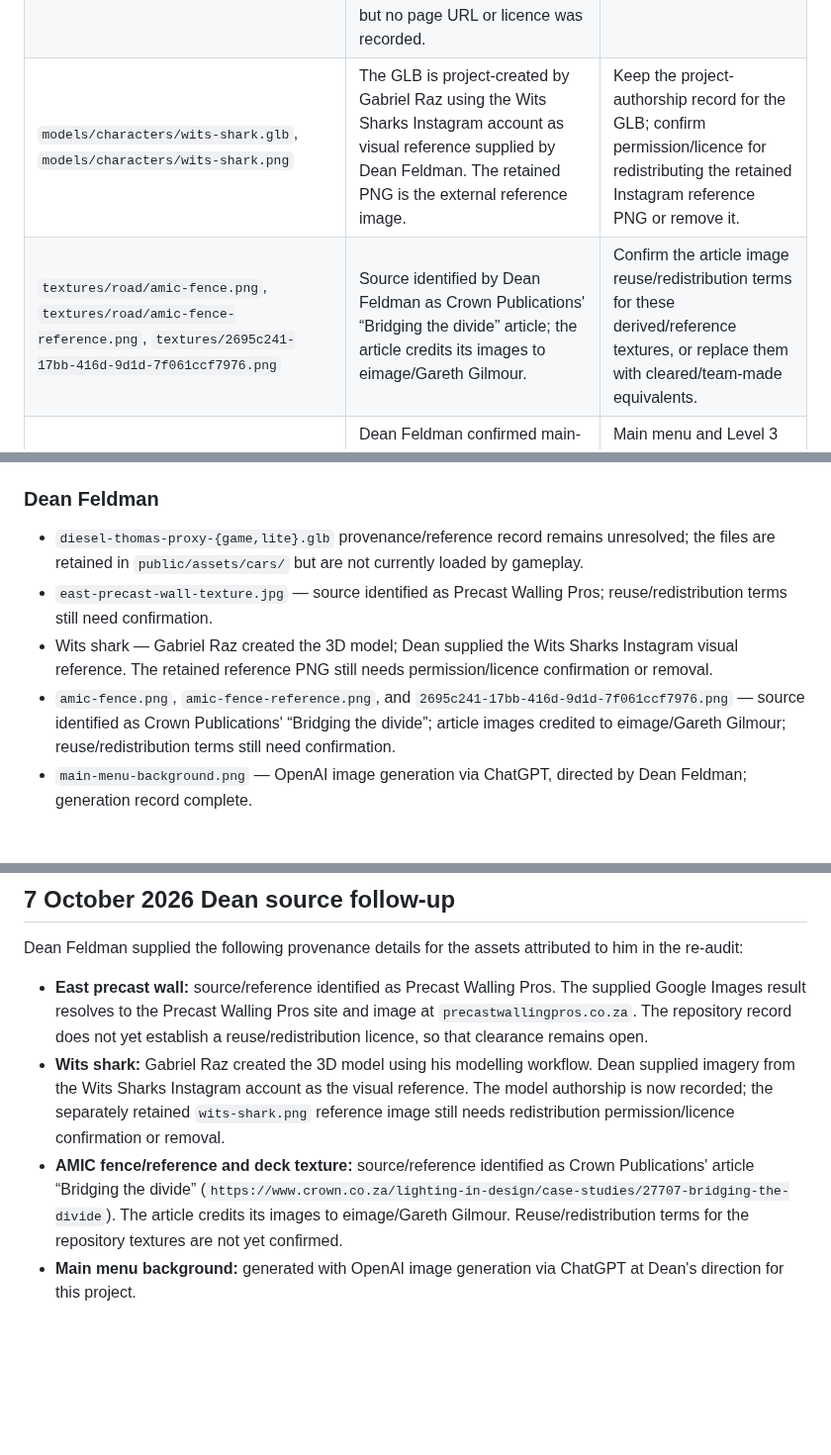
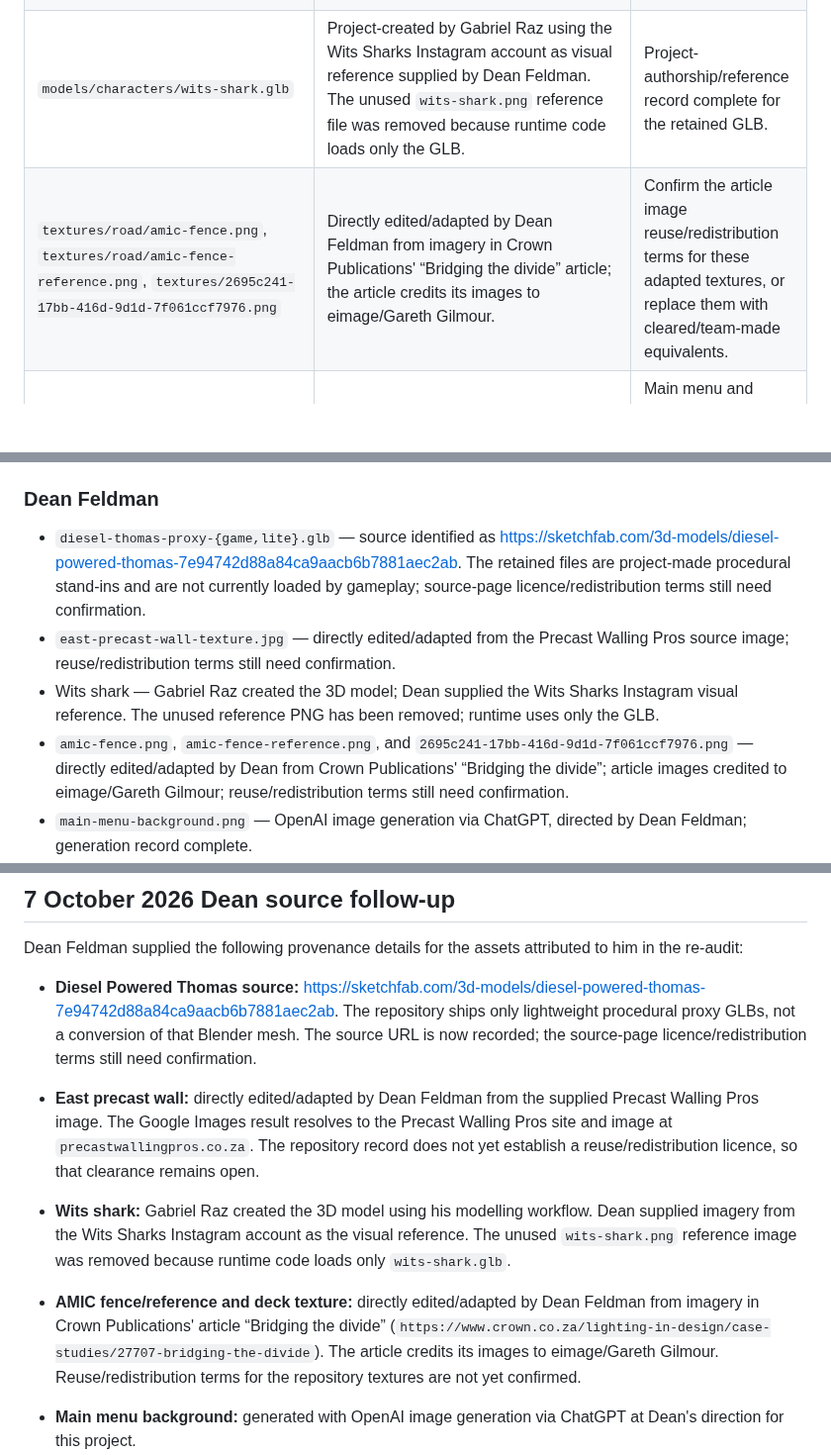
Before and after one commit to DeanFeldman/Wits-commute-simulator, a Markdown page: docs/ASSETS_AND_CREDITS.md, 3 parts joined by grey strips. Shown at 99% size. Rendered like a GitHub page; blank space fills up the shorter version.

Commit message:
docs: record edited source assets and Thomas source

```diff
--- a/docs/ASSETS_AND_CREDITS.md
+++ b/docs/ASSETS_AND_CREDITS.md
@@ -808,8 +808,8 @@ team-authored or properly licensed alternatives.
 | `audio/level1/car-door-shut.mp3` | No embedded or repository source record. | Source URL, author and licence, or replacement. |
 | `audio/level1/idle-car.wav` | No embedded or repository source record. | Source URL, author and licence, or replacement. |
 | `audio/level1/collision-hit.mp3` | Supplied as `freesound_community-fast-collision-reverb-14611.mp3`; used for pothole and parked-car impacts; the filename suggests a Freesound community upload, but no page URL or licence was recorded. | Source URL, author and licence (confirm attribution requirements), or replacement. |
-| `models/characters/wits-shark.glb`, `models/characters/wits-shark.png` | The GLB is project-created by Gabriel Raz using the Wits Sharks Instagram account as visual reference supplied by Dean Feldman. The retained PNG is the external reference image. | Keep the project-authorship record for the GLB; confirm permission/licence for redistributing the retained Instagram reference PNG or remove it. |
-| `textures/road/amic-fence.png`, `textures/road/amic-fence-reference.png`, `textures/2695c241-17bb-416d-9d1d-7f061ccf7976.png` | Source identified by Dean Feldman as Crown Publications' “Bridging the divide” article; the article credits its images to eimage/Gareth Gilmour. | Confirm the article image reuse/redistribution terms for these derived/reference textures, or replace them with cleared/team-made equivalents. |
+| `models/characters/wits-shark.glb` | Project-created by Gabriel Raz using the Wits Sharks Instagram account as visual reference supplied by Dean Feldman. The unused `wits-shark.png` reference file was removed because runtime code loads only the GLB. | Project-authorship/reference record complete for the retained GLB. |
+| `textures/road/amic-fence.png`, `textures/road/amic-fence-reference.png`, `textures/2695c241-17bb-416d-9d1d-7f061ccf7976.png` | Directly edited/adapted by Dean Feldman from imagery in Crown Publications' “Bridging the divide” article; the article credits its images to eimage/Gareth Gilmour. | Confirm the article image reuse/redistribution terms for these adapted textures, or replace them with cleared/team-made equivalents. |
 | `images/ui/main-menu-background.png`, `images/ui/level2-story-loading-screen.png`, `images/ui/level3-story-loading-screen.png` | Dean Feldman confirmed main-menu-background.png and level3-story-loading-screen.png were generated with OpenAI image generation via ChatGPT. Level 2 story art remains unresolved in this group. | Main menu and Level 3 story generation records are now documented; Level 2 story art still needs its own generation/source record. |
 
 The in-game Credits screen mirrors this gate so an exported build does not imply
@@ -1023,11 +1023,11 @@ final submitted asset set, even when they are not referenced by current gameplay
 - `car-crash.mp3`, `car-door-shut.mp3`, and `idle-car.wav`.
 
 ### Dean Feldman
-- `diesel-thomas-proxy-{game,lite}.glb` provenance/reference record remains unresolved; the files are retained in `public/assets/cars/` but are not currently loaded by gameplay.
-- `east-precast-wall-texture.jpg` — source identified as Precast Walling Pros; reuse/redistribution terms still need confirmation.
-- Wits shark — Gabriel Raz created the 3D model; Dean supplied the Wits Sharks Instagram visual reference. The retained reference PNG still needs permission/licence confirmation or removal.
+- `diesel-thomas-proxy-{game,lite}.glb` — source identified as https://sketchfab.com/3d-models/diesel-powered-thomas-7e94742d88a84ca9aacb6b7881aec2ab. The retained files are project-made procedural stand-ins and are not currently loaded by gameplay; source-page licence/redistribution terms still need confirmation.
+- `east-precast-wall-texture.jpg` — directly edited/adapted from the Precast Walling Pros source image; reuse/redistribution terms still need confirmation.
+- Wits shark — Gabriel Raz created the 3D model; Dean supplied the Wits Sharks Instagram visual reference. The unused reference PNG has been removed; runtime uses only the GLB.
 - `amic-fence.png`, `amic-fence-reference.png`, and
-  `2695c241-17bb-416d-9d1d-7f061ccf7976.png` — source identified as Crown Publications' “Bridging the divide”; article images credited to eimage/Gareth Gilmour; reuse/redistribution terms still need confirmation.
+  `2695c241-17bb-416d-9d1d-7f061ccf7976.png` — directly edited/adapted by Dean from Crown Publications' “Bridging the divide”; article images credited to eimage/Gareth Gilmour; reuse/redistribution terms still need confirmation.
 - `main-menu-background.png` — OpenAI image generation via ChatGPT, directed by Dean Feldman; generation record complete.
 - Level 3 story-loading image — OpenAI image generation via ChatGPT, directed by Dean Feldman; generation record complete.
 
@@ -1039,9 +1039,11 @@ final submitted asset set, even when they are not referenced by current gameplay
 
 Dean Feldman supplied the following provenance details for the assets attributed to him in the re-audit:
 
-- **East precast wall:** source/reference identified as Precast Walling Pros. The supplied Google Images result resolves to the Precast Walling Pros site and image at `precastwallingpros.co.za`. The repository record does not yet establish a reuse/redistribution licence, so that clearance remains open.
-- **Wits shark:** Gabriel Raz created the 3D model using his modelling workflow. Dean supplied imagery from the Wits Sharks Instagram account as the visual reference. The model authorship is now recorded; the separately retained `wits-shark.png` reference image still needs redistribution permission/licence confirmation or removal.
-- **AMIC fence/reference and deck texture:** source/reference identified as Crown Publications' article “Bridging the divide” (`https://www.crown.co.za/lighting-in-design/case-studies/27707-bridging-the-divide`). The article credits its images to eimage/Gareth Gilmour. Reuse/redistribution terms for the repository textures are not yet confirmed.
+- **Diesel Powered Thomas source:** https://sketchfab.com/3d-models/diesel-powered-thomas-7e94742d88a84ca9aacb6b7881aec2ab. The repository ships only lightweight procedural proxy GLBs, not a conversion of that Blender mesh. The source URL is now recorded; the source-page licence/redistribution terms still need confirmation.
+
+- **East precast wall:** directly edited/adapted by Dean Feldman from the supplied Precast Walling Pros image. The Google Images result resolves to the Precast Walling Pros site and image at `precastwallingpros.co.za`. The repository record does not yet establish a reuse/redistribution licence, so that clearance remains open.
+- **Wits shark:** Gabriel Raz created the 3D model using his modelling workflow. Dean supplied imagery from the Wits Sharks Instagram account as the visual reference. The unused `wits-shark.png` reference image was removed because runtime code loads only `wits-shark.glb`.
+- **AMIC fence/reference and deck texture:** directly edited/adapted by Dean Feldman from imagery in Crown Publications' article “Bridging the divide” (`https://www.crown.co.za/lighting-in-design/case-studies/27707-bridging-the-divide`). The article credits its images to eimage/Gareth Gilmour. Reuse/redistribution terms for the repository textures are not yet confirmed.
 - **Main menu background:** generated with OpenAI image generation via ChatGPT at Dean's direction for this project.
 - **Level 3 story/loading image:** generated with OpenAI image generation via ChatGPT at Dean's direction for this project.
 
```
Also changed, not shown: other parts of docs/ASSETS_AND_CREDITS.md (+7 -7 lines).
